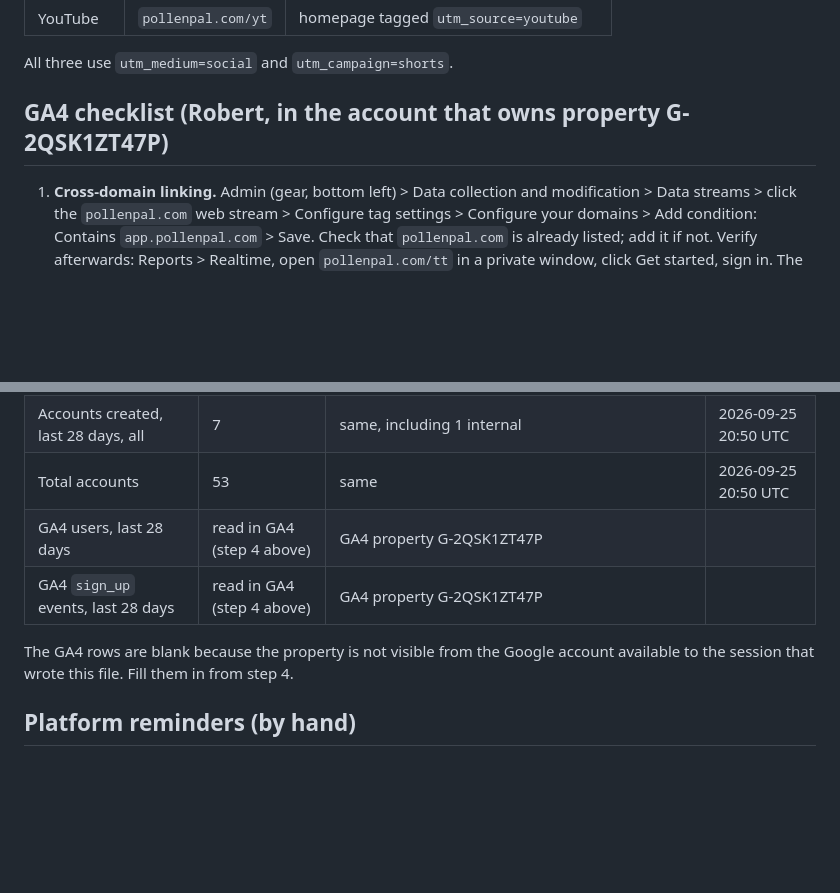
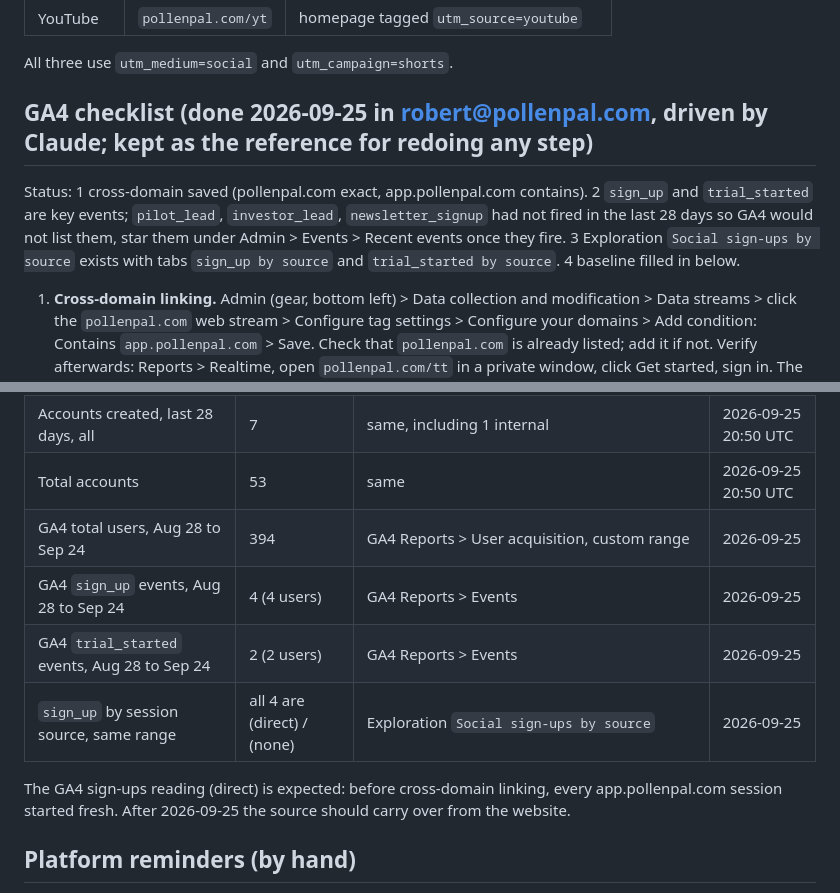
Before and after one commit to PollenPal/pollenpal-website, a Markdown page: docs/analytics/2026-09-25-social-launch-baseline.md, 2 parts joined by grey strips. Drawn GitHub-style; blank space fills up the shorter version.

Commit message:
docs: GA4 baseline numbers and checklist status (2026-09-25)
Co-Authored-By: Claude Fable 5.1 <noreply@anthropic.com>
Claude-Session: https://claude.ai/code/session_01FnTq2ar8mMdXKqnYUGizBM

```diff
--- a/docs/analytics/2026-09-25-social-launch-baseline.md
+++ b/docs/analytics/2026-09-25-social-launch-baseline.md
@@ -12,7 +12,9 @@ Written the day before the first PollenPal short goes out on Instagram Reels, Ti
 
 All three use `utm_medium=social` and `utm_campaign=shorts`.
 
-## GA4 checklist (Robert, in the account that owns property G-2QSK1ZT47P)
+## GA4 checklist (done 2026-09-25 in robert@pollenpal.com, driven by Claude; kept as the reference for redoing any step)
+
+Status: 1 cross-domain saved (pollenpal.com exact, app.pollenpal.com contains). 2 `sign_up` and `trial_started` are key events; `pilot_lead`, `investor_lead`, `newsletter_signup` had not fired in the last 28 days so GA4 would not list them, star them under Admin > Events > Recent events once they fire. 3 Exploration `Social sign-ups by source` exists with tabs `sign_up by source` and `trial_started by source`. 4 baseline filled in below.
 
 1. **Cross-domain linking.** Admin (gear, bottom left) > Data collection and modification > Data streams > click the `pollenpal.com` web stream > Configure tag settings > Configure your domains > Add condition: Contains `app.pollenpal.com` > Save. Check that `pollenpal.com` is already listed; add it if not.
    Verify afterwards: Reports > Realtime, open `pollenpal.com/tt` in a private window, click Get started, sign in. The Realtime view should show one user whose first user source is `tiktok`, and the app pageviews should not appear as a new session with source `pollenpal.com / referral`.
@@ -28,10 +30,12 @@ All three use `utm_medium=social` and `utm_campaign=shorts`.
 | Accounts created, last 28 days, external | 6 | prod admin API, users created since 2026-08-28 excluding pollenpal.com and plus-addressed test accounts | 2026-09-25 20:50 UTC |
 | Accounts created, last 28 days, all | 7 | same, including 1 internal | 2026-09-25 20:50 UTC |
 | Total accounts | 53 | same | 2026-09-25 20:50 UTC |
-| GA4 users, last 28 days | read in GA4 (step 4 above) | GA4 property G-2QSK1ZT47P | |
-| GA4 `sign_up` events, last 28 days | read in GA4 (step 4 above) | GA4 property G-2QSK1ZT47P | |
+| GA4 total users, Aug 28 to Sep 24 | 394 | GA4 Reports > User acquisition, custom range | 2026-09-25 |
+| GA4 `sign_up` events, Aug 28 to Sep 24 | 4 (4 users) | GA4 Reports > Events | 2026-09-25 |
+| GA4 `trial_started` events, Aug 28 to Sep 24 | 2 (2 users) | GA4 Reports > Events | 2026-09-25 |
+| `sign_up` by session source, same range | all 4 are (direct) / (none) | Exploration `Social sign-ups by source` | 2026-09-25 |
 
-The GA4 rows are blank because the property is not visible from the Google account available to the session that wrote this file. Fill them in from step 4.
+The GA4 sign-ups reading (direct) is expected: before cross-domain linking, every app.pollenpal.com session started fresh. After 2026-09-25 the source should carry over from the website.
 
 ## Platform reminders (by hand)
 
```
